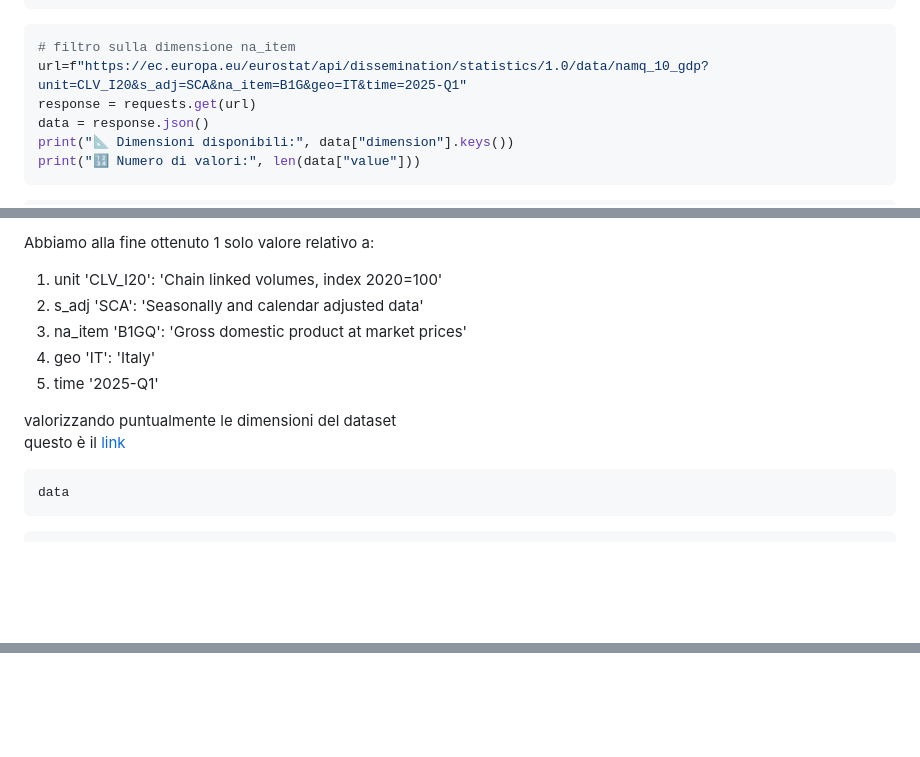
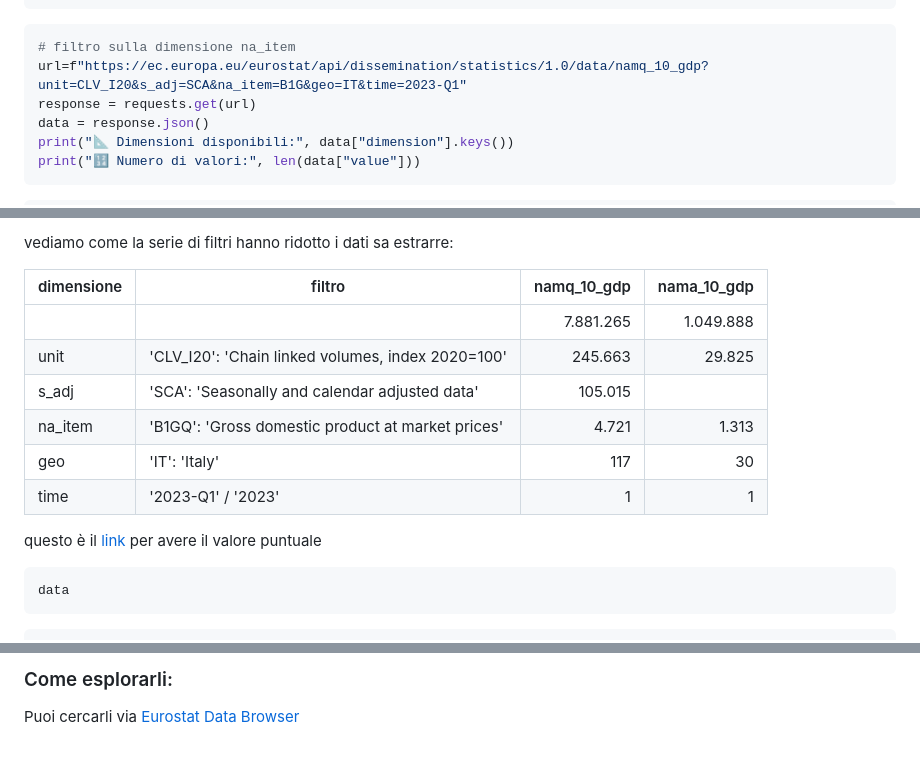
Before and after one commit to paolovolterra/test, a Markdown page: Eurostat/urls.md, 3 parts joined by grey strips. Rendered like a GitHub page; blank space fills up the shorter version.

````diff
--- a/Eurostat/urls.md
+++ b/Eurostat/urls.md
@@ -221,7 +227,7 @@ data["dimension"]["time"]["category"]["label"]
 
 ```python
 # filtro sulla dimensione na_item
-url=f"https://ec.europa.eu/eurostat/api/dissemination/statistics/1.0/data/namq_10_gdp?unit=CLV_I20&s_adj=SCA&na_item=B1G&geo=IT&time=2025-Q1"
+url=f"https://ec.europa.eu/eurostat/api/dissemination/statistics/1.0/data/namq_10_gdp?unit=CLV_I20&s_adj=SCA&na_item=B1G&geo=IT&time=2023-Q1"
 response = requests.get(url)
 data = response.json()
 print("📐 Dimensioni disponibili:", data["dimension"].keys())
@@ -234,13 +241,17 @@ print("🔢 Numero di valori:", len(data["value"]))
 
-Abbiamo alla fine ottenuto 1 solo valore relativo a:
-1. unit 'CLV_I20': 'Chain linked volumes, index 2020=100'
-2. s_adj 'SCA': 'Seasonally and calendar adjusted data'
-3. na_item 'B1GQ': 'Gross domestic product at market prices'
-4. geo 'IT': 'Italy'
-5. time '2025-Q1'
+vediamo come la serie di filtri hanno ridotto i dati sa estrarre:
 
-valorizzando puntualmente le dimensioni del dataset
-questo è il [link](https://ec.europa.eu/eurostat/api/dissemination/statistics/1.0/data/namq_10_gdp?unit=CLV_I20&s_adj=SCA&na_item=B1G&geo=IT&time=2025-Q1)
+| dimensione | filtro                                            | namq_10_gdp | nama_10_gdp |
+| ---------- | ------------------------------------------------- | ----------: | ----------: |
+|            |                                                   |   7.881.265 |   1.049.888 |
+| unit       | 'CLV_I20': 'Chain linked volumes, index 2020=100' |     245.663 |      29.825 |
+| s_adj      | 'SCA': 'Seasonally and calendar adjusted data'    |     105.015 |             |
+| na_item    | 'B1GQ': 'Gross domestic product at market prices' |       4.721 |       1.313 |
+| geo        | 'IT': 'Italy'                                     |         117 |          30 |
+| time       | '2023-Q1' / '2023'                                |           1 |           1 |
+
+
+questo è il [link](https://ec.europa.eu/eurostat/api/dissemination/statistics/1.0/data/namq_10_gdp?unit=CLV_I20&s_adj=SCA&na_item=B1G&geo=IT&time=2025-Q1) per avere il valore puntuale
 
 ```python
 data
@@ -354,0 +441,3 @@ Un giochetto ! ;-)
+### Come esplorarli:
+
+Puoi cercarli via [Eurostat Data Browser](https://ec.europa.eu/eurostat/databrowser/)
````
Also changed, not shown: other parts of Eurostat/urls.md (+82 -0 lines).
